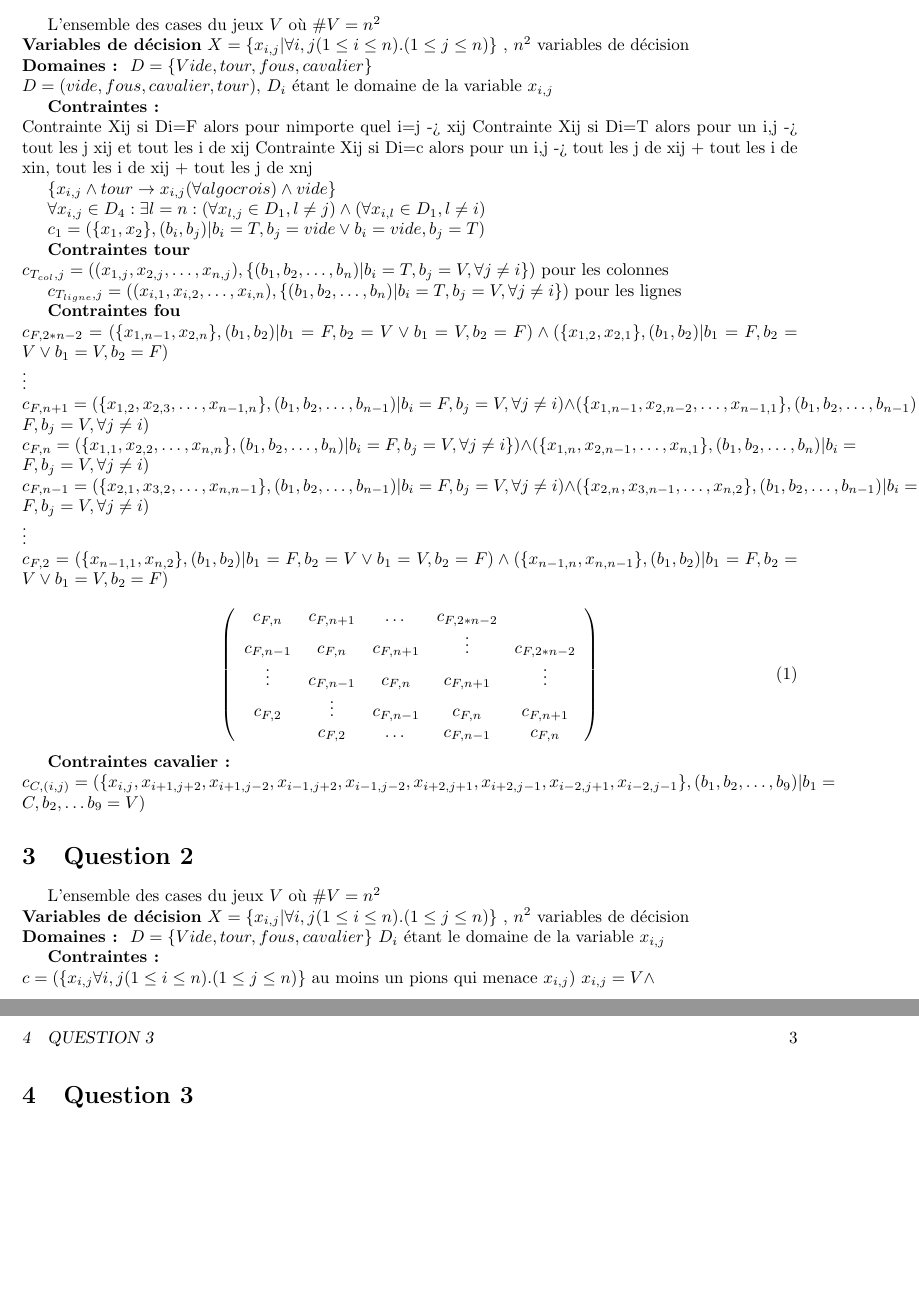
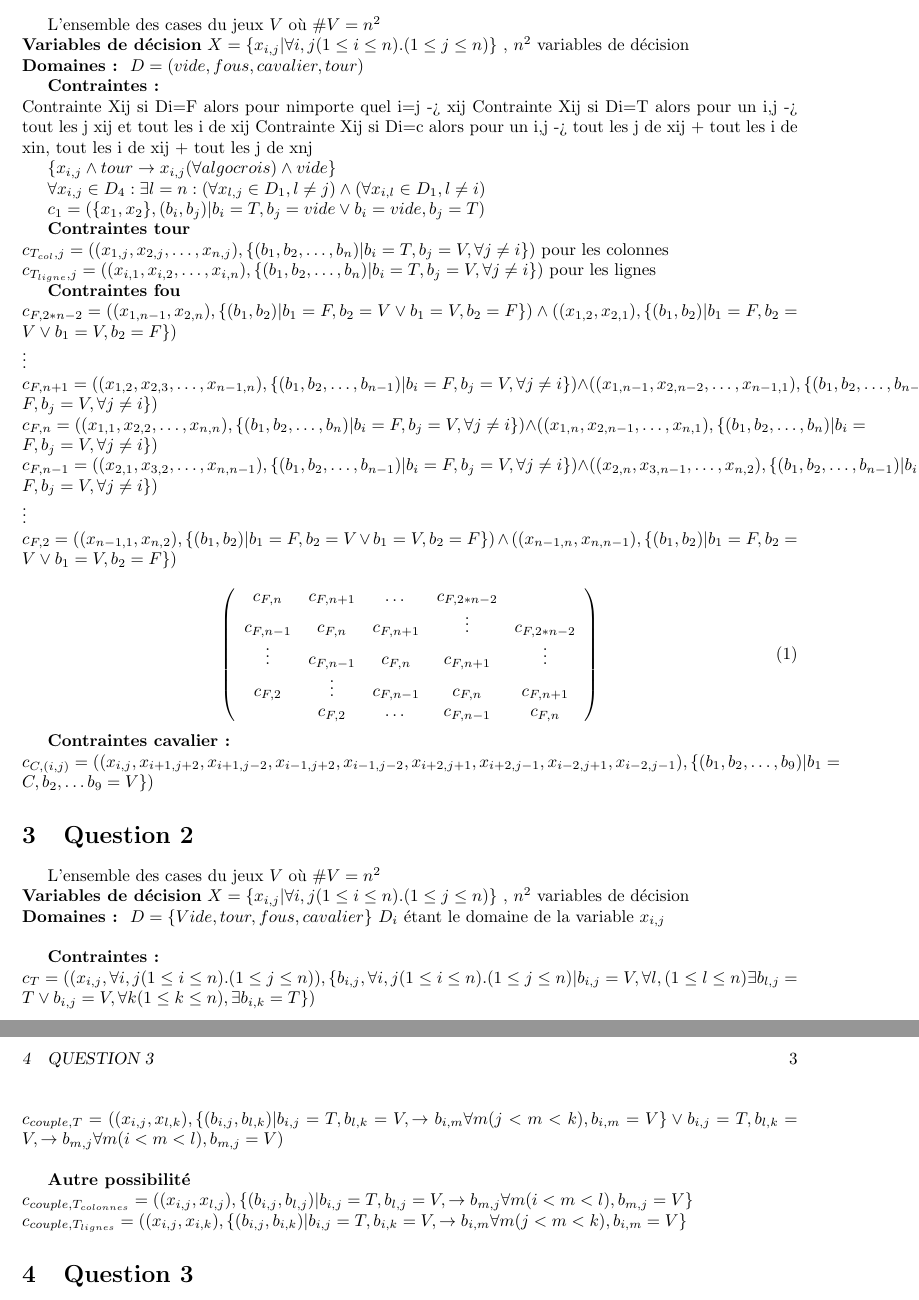
Before and after one commit to Myxfall/Info-fond, a LaTeX document (rapport.tex): two parts of pages 2 and 3 of 3, joined at a grey line, cut so that both start at the same text, the shorter picture padded with empty space. Compiled offline with pdfLaTeX.

Commit message:
question 2

```diff
--- a/rapport.tex
+++ b/rapport.tex
@@ -26,8 +26,7 @@ Le premier objectif de ce projet est de modeliser divers problemes en problemes
 L'ensemble des cases du jeux $V$ où $ \#V = n^2$ \\
 \textbf {Variables de décision} $ X = \{x_{i,j} | \forall i,j (1 \leq i \leq n).(1 \leq j \leq n)\}$ , $n^2$ variables de décision \\
 \textbf{Domaines : }
-$ D = \{Vide, tour, fous, cavalier \} $ \\
-$ D = (vide, fous, cavalier, tour) $, $D_i$ étant le domaine de la variable $x_{i,j}$
+$ D = (vide, fous, cavalier, tour) $
 
 \textbf{Contraintes : }\\
 Contrainte{ Xij si Di=F alors {pour nimporte quel i=j -> xij}}
@@ -41,18 +40,17 @@ $\forall x_{i,j} \in D_4 : \exists l=n : (\forall x_{l,j} \in D_1, l \neq j) \we
 $ c_1 = (\{x_1, x_2\},(b_i, b_j)| b_i = T, b_j = vide \lor b_i = vide, b_j = T) $
 
 \textbf{Contraintes tour}\\
-$ c_{T_{col},j} = ((x_{1,j}, x_{2,j},\ldots, x_{n,j}), \{(b_1, b_2,\ldots, b_n) | b_i = T, b_j = V, \forall j \ne i\})$ pour les colonnes
-
+$ c_{T_{col},j} = ((x_{1,j}, x_{2,j},\ldots, x_{n,j}), \{(b_1, b_2,\ldots, b_n) | b_i = T, b_j = V, \forall j \ne i\})$ pour les colonnes \\
 $ c_{T_{ligne},j} = ((x_{i,1}, x_{i,2},\ldots, x_{i,n}), \{(b_1, b_2,\ldots, b_n) | b_i = T, b_j = V, \forall j \ne i\})$ pour les lignes
 
 \textbf{Contraintes fou}\\
-$ c_{F,2*n-2} = (\{x_{1,n-1}, x_{2,n}\}, (b_1, b_2)| b_1 = F, b_2 = V \lor b_1 = V, b_2 = F) \land (\{x_{1,2}, x_{2,1}\}, (b_1, b_2)| b_1 = F, b_2 = V \lor b_1 = V, b_2 = F) $ \\
+$ c_{F,2*n-2} = ((x_{1,n-1}, x_{2,n}), \{(b_1, b_2)| b_1 = F, b_2 = V \lor b_1 = V, b_2 = F\}) \land ((x_{1,2}, x_{2,1}), \{(b_1, b_2)| b_1 = F, b_2 = V \lor b_1 = V, b_2 = F\}) $ \\
 \vdots \\
-$ c_{F,n+1} = (\{x_{1,2}, x_{2,3}, \ldots, x_{n-1,n}\}, (b_1, b_2, \ldots, b_{n-1})|b_i = F, b_j = V, \forall j \ne i) \land (\{x_{1,n-1},x_{2,n-2}, \ldots, x_{n-1,1}\}, (b_1, b_2, \ldots, b_{n-1})|b_i = F, b_j = V, \forall j \ne i) $ \\
-$ c_{F,n} = (\{x_{1,1}, x_{2,2},\ldots, x_{n,n}\}, (b_1, b_2, \ldots, b_n)|b_i = F, b_j = V, \forall j \ne i\}) \land (\{x_{1,n}, x_{2,n-1}, \ldots, x_{n, 1}\}, (b_1, b_2, \ldots, b_n)|b_i = F, b_j = V, \forall j \ne i)$ \\
-$ c_{F,n-1} = (\{x_{2,1}, x_{3,2},\ldots, x_{n, n-1}\}, (b_1, b_2, \ldots, b_{n-1})|b_i = F, b_j = V, \forall j \ne i) \land (\{x_{2,n}, x_{3,n-1}, \ldots, x_{n,2}\}, (b_1, b_2, \ldots, b_{n-1})|b_i = F, b_j = V, \forall j \ne i) $ \\
+$ c_{F,n+1} = ((x_{1,2}, x_{2,3}, \ldots, x_{n-1,n}), \{(b_1, b_2, \ldots, b_{n-1})|b_i = F, b_j = V, \forall j \ne i\}) \land ((x_{1,n-1},x_{2,n-2}, \ldots, x_{n-1,1}), \{(b_1, b_2, \ldots, b_{n-1})|b_i = F, b_j = V, \forall j \ne i\}) $ \\
+$ c_{F,n} = ((x_{1,1}, x_{2,2},\ldots, x_{n,n}), \{(b_1, b_2, \ldots, b_n)|b_i = F, b_j = V, \forall j \ne i\}) \land ((x_{1,n}, x_{2,n-1}, \ldots, x_{n, 1}), \{(b_1, b_2, \ldots, b_n)|b_i = F, b_j = V, \forall j \ne i\})$ \\
+$ c_{F,n-1} = ((x_{2,1}, x_{3,2},\ldots, x_{n, n-1}), \{(b_1, b_2, \ldots, b_{n-1})|b_i = F, b_j = V, \forall j \ne i\}) \land ((x_{2,n}, x_{3,n-1}, \ldots, x_{n,2}), \{(b_1, b_2, \ldots, b_{n-1})|b_i = F, b_j = V, \forall j \ne i\}) $ \\
 \vdots \\
-$ c_{F,2} = (\{x_{n-1,1}, x_{n,2}\}, (b_1, b_2)| b_1 = F, b_2 = V \lor b_1 = V, b_2 = F) \land (\{x_{n-1,n}, x_{n,n-1}\}, (b_1, b_2)|b_1 = F, b_2 = V \lor b_1 = V, b_2 = F) $
+$ c_{F,2} = ((x_{n-1,1}, x_{n,2}), \{(b_1, b_2)| b_1 = F, b_2 = V \lor b_1 = V, b_2 = F\}) \land ((x_{n-1,n}, x_{n,n-1}), \{(b_1, b_2)|b_1 = F, b_2 = V \lor b_1 = V, b_2 = F\}) $
 
 
 \begin{equation}
@@ -66,18 +64,25 @@ c_{F,2}& \vdots & c_{F,n-1}& c_{F,n} &c_{F,n+1} \\
 \end{equation}
 
 \textbf{Contraintes cavalier:}\\
-$ c_{C,(i,j)} = (\{x_{i,j}, x_{i+1,j+2}, x_{i+1,j-2}, x_{i-1,j+2}, x_{i-1,j-2}, x_{i+2,j+1}, x_{i+2,j-1}, x_{i-2,j+1}, x_{i-2,j-1}\}, (b_1, b_2, \ldots, b_9)|b_1 = C, b_2, \ldots b_9 = V) $
+$ c_{C,(i,j)} = ((x_{i,j}, x_{i+1,j+2}, x_{i+1,j-2}, x_{i-1,j+2}, x_{i-1,j-2}, x_{i+2,j+1}, x_{i+2,j-1}, x_{i-2,j+1}, x_{i-2,j-1}), \{(b_1, b_2, \ldots, b_9)|b_1 = C, b_2, \ldots b_9 = V\}) $
 
 
 \section{Question 2}
 L'ensemble des cases du jeux $V$ où $ \#V = n^2$ \\
 \textbf {Variables de décision} $ X = \{x_{i,j} | \forall i,j (1 \leq i \leq n).(1 \leq j \leq n)\}$ , $n^2$ variables de décision \\
 \textbf{Domaines : }
-$ D = \{Vide, tour, fous, cavalier \} $ $D_i$ étant le domaine de la variable $x_{i,j}$
+$ D = \{Vide, tour, fous, cavalier \} $ $D_i$ étant le domaine de la variable $x_{i,j}$\\
+
 
 \textbf{Contraintes:}\\
-$ c = (\{x_{i,j} \forall i,j (1 \leq i \leq n).(1 \leq j \leq n)\}$ au moins un pions qui menace $x_{i,j} )$
-$ x_{i,j} = V \land $
+%$ c = (\{x_{i,j} \forall i,j (1 \leq i \leq n).(1 \leq j \leq n)\}$ au moins un pions qui menace $x_{i,j} )$
+%$ x_{i,j} = V \land $ \\
+$ c_T = ((x_{i,j}, \forall i,j (1 \leq i \leq n).(1 \leq j \leq n)), \{b_{i,j}, \forall i,j (1 \leq i \leq n).(1 \leq j \leq n)|b_{i,j} = V, \forall l, (1 \leq l \leq n) \exists b_{l,j} = T \lor b_{i,j} = V, \forall k (1 \leq k \leq n), \exists b_{i,k} = T\})  $  \\
+$ c_{couple,T} = ((x_{i,j}, x_{l,k}), \{(b_{i,j}, b_{l,k})|b_{i,j} = T, b_{l,k} = V, \rightarrow b_{i,m} \forall m (j < m < k), b_{i,m} = V \} \lor b_{i,j} = T, b_{l,k} = V, \rightarrow b_{m,j} \forall m (i < m < l), b_{m,j} = V) $\\
+
+\textbf{Autre possibilité}\\
+$ c_{couple,T_{colonnes}} = ((x_{i,j}, x_{l,j}), \{(b_{i,j}, b_{l,j})|b_{i,j} = T, b_{l,j} = V, \rightarrow b_{m,j} \forall m (i < m < l), b_{m,j} = V \}$\\
+$ c_{couple,T_{lignes}} = ((x_{i,j}, x_{i,k}), \{(b_{i,j}, b_{i,k})|b_{i,j} = T, b_{i,k} = V, \rightarrow b_{i,m} \forall m (j < m < k), b_{i,m} = V \}$
 
 \section{Question 3}
 
```
Also changed, not shown: rapport.pdf, 2 other files.
